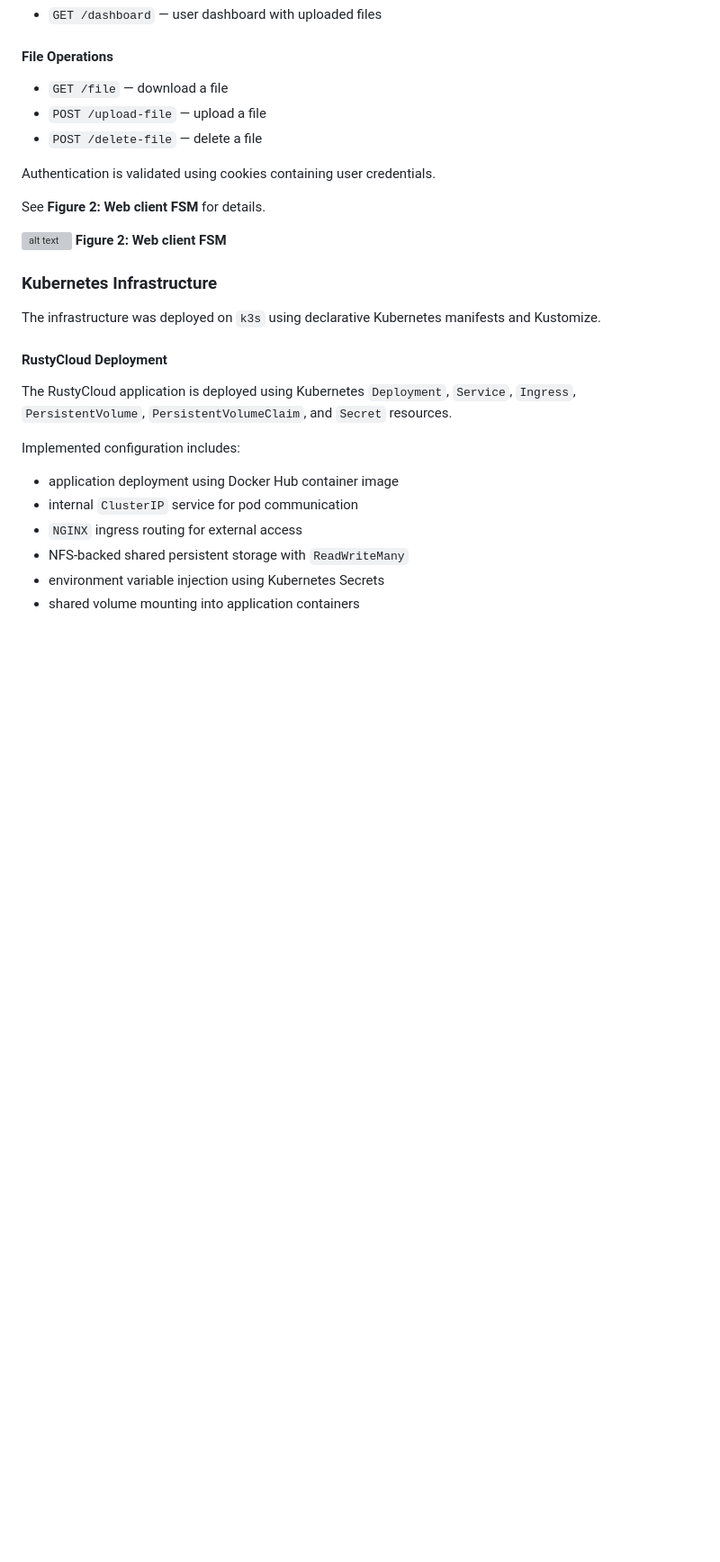
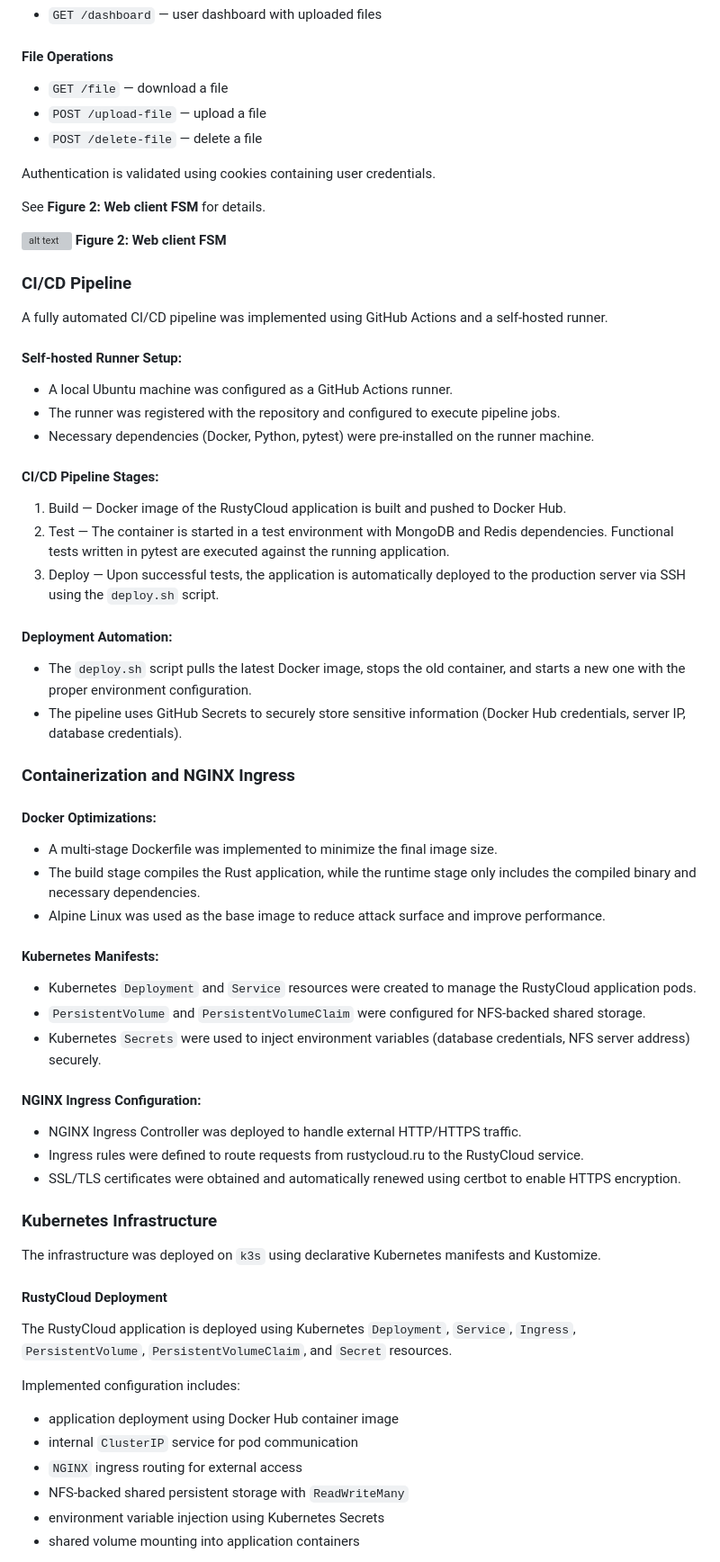
Before and after one commit to SNA-S26/RustyCloud, a Markdown page: README.md, the part around one of its changes. Shown at 90% size. Drawn GitHub-style; blank space fills up the shorter version; grey boxes are pictures that could not be loaded.

Commit message:
add additional information to README.md

```diff
--- a/README.md
+++ b/README.md
@@ -115,6 +118,46 @@ See **Figure 2: Web client FSM** for details.
 
 ![alt text](docs/web-client-fsm.svg)
 **Figure 2: Web client FSM**
+
+### CI/CD Pipeline
+
+A fully automated CI/CD pipeline was implemented using GitHub Actions and a self-hosted runner.
+
+#### Self-hosted Runner Setup:
+
+* A local Ubuntu machine was configured as a GitHub Actions runner.
+* The runner was registered with the repository and configured to execute pipeline jobs.
+* Necessary dependencies (Docker, Python, pytest) were pre-installed on the runner machine.
+
+#### CI/CD Pipeline Stages:
+
+1. Build — Docker image of the RustyCloud application is built and pushed to Docker Hub.
+2. Test — The container is started in a test environment with MongoDB and Redis dependencies. Functional tests written in pytest are executed against the running application.
+3. Deploy — Upon successful tests, the application is automatically deployed to the production server via SSH using the `deploy.sh` script.
+
+#### Deployment Automation:
+
+* The `deploy.sh` script pulls the latest Docker image, stops the old container, and starts a new one with the proper environment configuration.
+* The pipeline uses GitHub Secrets to securely store sensitive information (Docker Hub credentials, server IP, database credentials).
+
+### Containerization and NGINX Ingress
+
+#### Docker Optimizations:
+
+* A multi-stage Dockerfile was implemented to minimize the final image size.
+* The build stage compiles the Rust application, while the runtime stage only includes the compiled binary and necessary dependencies.
+* Alpine Linux was used as the base image to reduce attack surface and improve performance.
+
+#### Kubernetes Manifests:
+* Kubernetes `Deployment` and `Service` resources were created to manage the RustyCloud application pods.
+* `PersistentVolume` and `PersistentVolumeClaim` were configured for NFS-backed shared storage.
+* Kubernetes `Secrets` were used to inject environment variables (database credentials, NFS server address) securely.
+
+#### NGINX Ingress Configuration:
+
+* NGINX Ingress Controller was deployed to handle external HTTP/HTTPS traffic.
+* Ingress rules were defined to route requests from rustycloud.ru to the RustyCloud service.
+* SSL/TLS certificates were obtained and automatically renewed using certbot to enable HTTPS encryption.
 
 ### Kubernetes Infrastructure
 
```
Also changed, not shown: other parts of README.md (+22 -2 lines).
